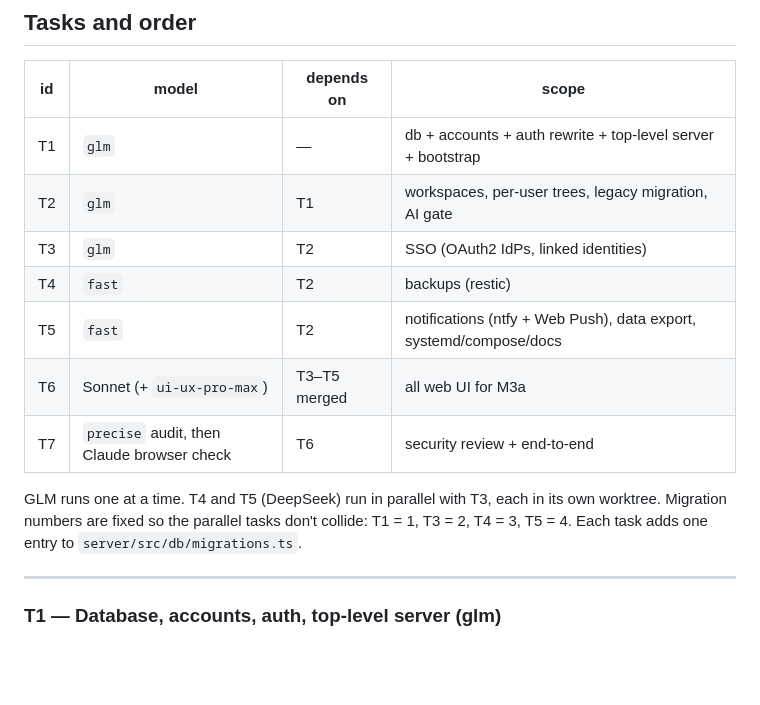
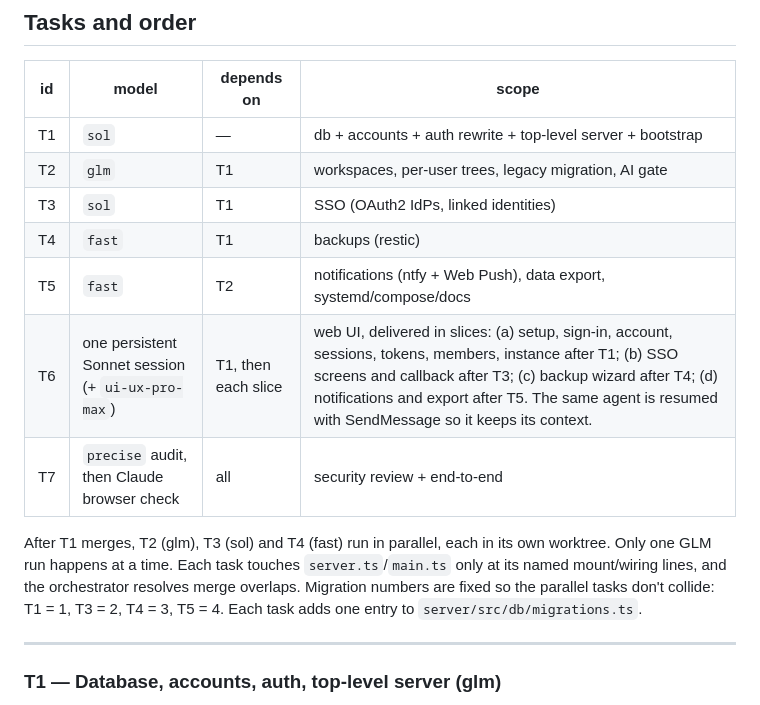
Before and after one commit to krishna-vinci/learny, a Markdown page: docs/plans/2026-09-29-m3a-platform.md, the part around the change. Drawn GitHub-style; blank space fills up the shorter version.

Commit message:
docs: M3a model assignment (sol/glm/deepseek + one Sonnet session)
Co-Authored-By: Claude Opus 5.5 <noreply@anthropic.com>

```diff
--- a/docs/plans/2026-09-29-m3a-platform.md
+++ b/docs/plans/2026-09-29-m3a-platform.md
@@ -88,16 +88,18 @@ workspace has its own `EventHub`.
 
 | id | model | depends on | scope |
 |---|---|---|---|
-| T1 | `glm` | — | db + accounts + auth rewrite + top-level server + bootstrap |
+| T1 | `sol` | — | db + accounts + auth rewrite + top-level server + bootstrap |
 | T2 | `glm` | T1 | workspaces, per-user trees, legacy migration, AI gate |
-| T3 | `glm` | T2 | SSO (OAuth2 IdPs, linked identities) |
-| T4 | `fast` | T2 | backups (restic) |
+| T3 | `sol` | T1 | SSO (OAuth2 IdPs, linked identities) |
+| T4 | `fast` | T1 | backups (restic) |
 | T5 | `fast` | T2 | notifications (ntfy + Web Push), data export, systemd/compose/docs |
-| T6 | Sonnet (+ `ui-ux-pro-max`) | T3–T5 merged | all web UI for M3a |
-| T7 | `precise` audit, then Claude browser check | T6 | security review + end-to-end |
+| T6 | one persistent Sonnet session (+ `ui-ux-pro-max`) | T1, then each slice | web UI, delivered in slices: (a) setup, sign-in, account, sessions, tokens, members, instance after T1; (b) SSO screens and callback after T3; (c) backup wizard after T4; (d) notifications and export after T5. The same agent is resumed with SendMessage so it keeps its context. |
+| T7 | `precise` audit, then Claude browser check | all | security review + end-to-end |
 
-GLM runs one at a time. T4 and T5 (DeepSeek) run in parallel with T3, each in its own
-worktree. Migration numbers are fixed so the parallel tasks don't collide: T1 = 1,
+After T1 merges, T2 (glm), T3 (sol) and T4 (fast) run in parallel, each in its own
+worktree. Only one GLM run happens at a time. Each task touches `server.ts`/`main.ts`
+only at its named mount/wiring lines, and the orchestrator resolves merge overlaps.
+Migration numbers are fixed so the parallel tasks don't collide: T1 = 1,
 T3 = 2, T4 = 3, T5 = 4. Each task adds one entry to `server/src/db/migrations.ts`.
 
 ---
```
